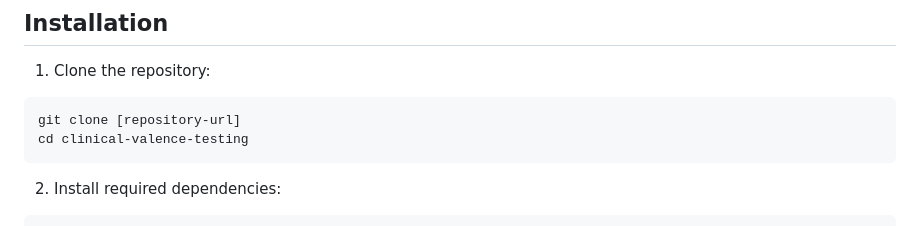
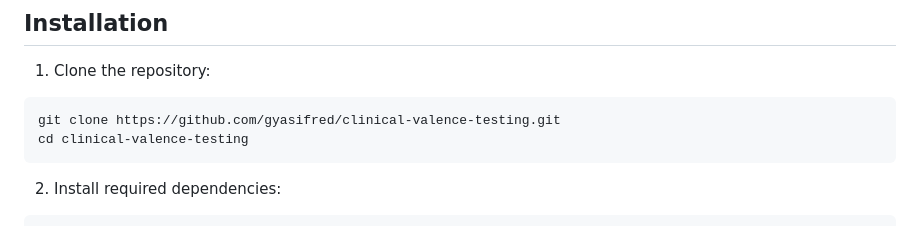
Before and after one commit to gyasifred/clinical-valence-testing, a Markdown page: README.md, the part around the change. Drawn GitHub-style.

Commit message:
added the git repo url

````diff
--- a/README.md
+++ b/README.md
@@ -34,7 +34,7 @@ This project extends the work of [Clinical Behavioral Testing](https://github.co
 
 1. Clone the repository:
 ```bash
-git clone [repository-url]
+git clone https://github.com/gyasifred/clinical-valence-testing.git
 cd clinical-valence-testing
 ```
 
````
